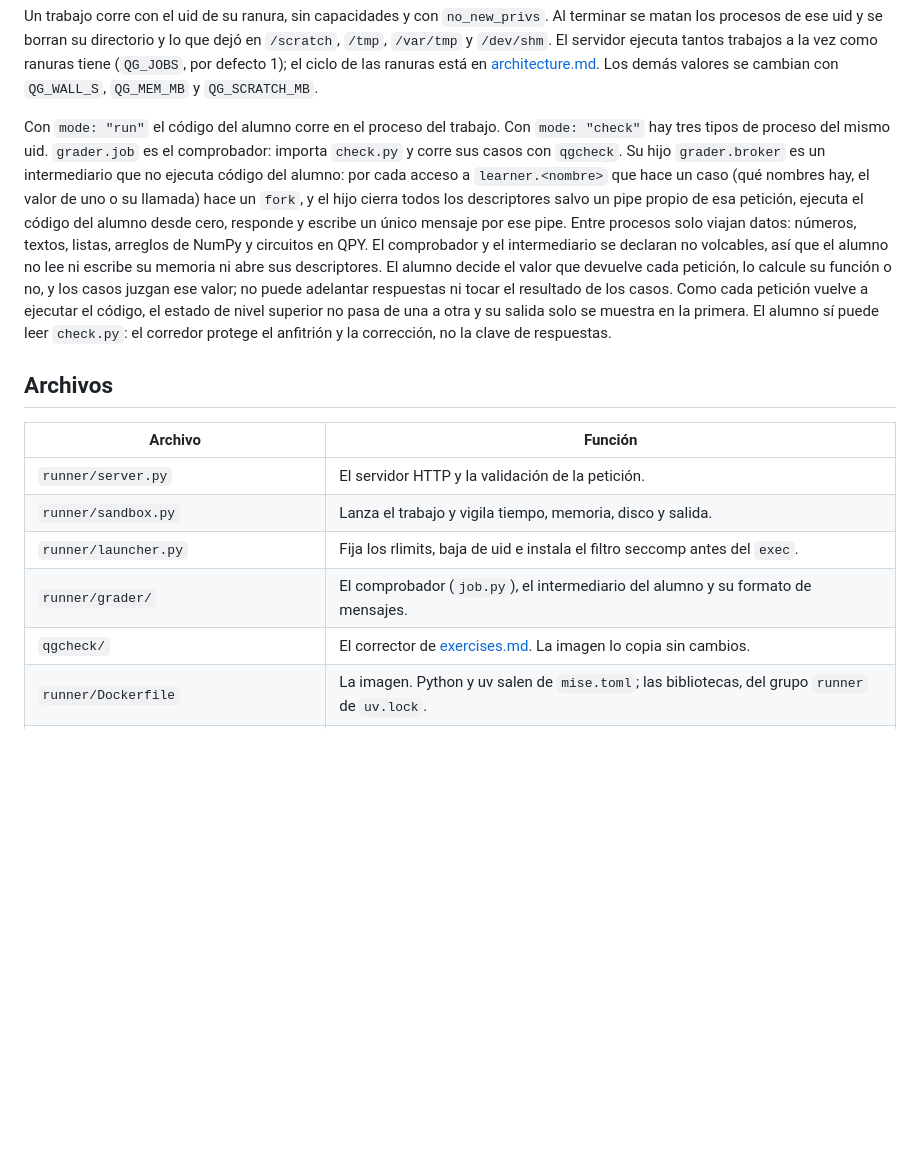
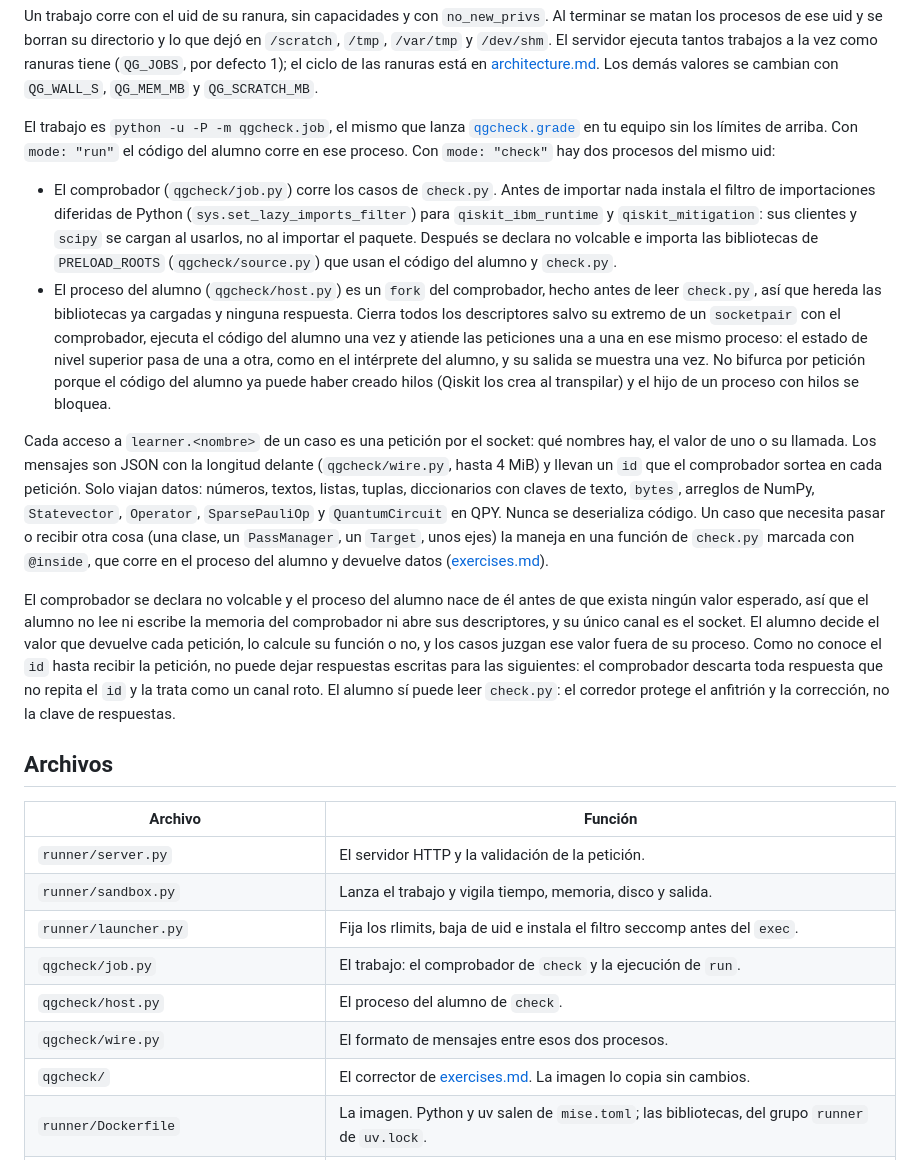
Before and after one commit to PedroRojasF/qiskit-guides-compartido, a Markdown page: docs/runner.md, the part around the change. GitHub-like rendering; blank space fills up the shorter version.

Commit message:
docs: update the runner process model and wire format

```diff
--- a/docs/runner.md
+++ b/docs/runner.md
@@ -91,22 +91,48 @@ trabajos a la vez como ranuras tiene (`QG_JOBS`, por defecto 1); el ciclo de las
 ranuras está en [architecture.md](architecture.md#runner). Los demás valores se
 cambian con `QG_WALL_S`, `QG_MEM_MB` y `QG_SCRATCH_MB`.
 
-Con `mode: "run"` el código del alumno corre en el proceso del trabajo. Con
-`mode: "check"` hay tres tipos de proceso del mismo uid. `grader.job` es el
-comprobador: importa `check.py` y corre sus casos con `qgcheck`. Su hijo
-`grader.broker` es un intermediario que no ejecuta código del alumno: por cada
-acceso a `learner.<nombre>` que hace un caso (qué nombres hay, el valor de uno o
-su llamada) hace un `fork`, y el hijo cierra todos los descriptores salvo un
-pipe propio de esa petición, ejecuta el código del alumno desde cero, responde y
-escribe un único mensaje por ese pipe. Entre procesos solo viajan datos:
-números, textos, listas, arreglos de NumPy y circuitos en QPY. El comprobador y
-el intermediario se declaran no volcables, así que el alumno no lee ni escribe
-su memoria ni abre sus descriptores. El alumno decide el valor que devuelve cada
-petición, lo calcule su función o no, y los casos juzgan ese valor; no puede
-adelantar respuestas ni tocar el resultado de los casos. Como cada petición
-vuelve a ejecutar el código, el estado de nivel superior no pasa de una a otra y
-su salida solo se muestra en la primera. El alumno sí puede leer `check.py`: el
-corredor protege el anfitrión y la corrección, no la clave de respuestas.
+El trabajo es `python -u -P -m qgcheck.job`, el mismo que lanza
+[`qgcheck.grade`](exercises.md#corregir-código) en tu equipo sin los límites de
+arriba. Con `mode: "run"` el código del alumno corre en ese proceso. Con
+`mode: "check"` hay dos procesos del mismo uid:
+
+- El comprobador (`qgcheck/job.py`) corre los casos de `check.py`. Antes de
+  importar nada instala el filtro de importaciones diferidas de Python
+  (`sys.set_lazy_imports_filter`) para `qiskit_ibm_runtime` y
+  `qiskit_mitigation`: sus clientes y `scipy` se cargan al usarlos, no al
+  importar el paquete. Después se declara no volcable e importa las bibliotecas
+  de `PRELOAD_ROOTS` (`qgcheck/source.py`) que usan el código del alumno y
+  `check.py`.
+- El proceso del alumno (`qgcheck/host.py`) es un `fork` del comprobador, hecho
+  antes de leer `check.py`, así que hereda las bibliotecas ya cargadas y ninguna
+  respuesta. Cierra todos los descriptores salvo su extremo de un `socketpair`
+  con el comprobador, ejecuta el código del alumno una vez y atiende las
+  peticiones una a una en ese mismo proceso: el estado de nivel superior pasa de
+  una a otra, como en el intérprete del alumno, y su salida se muestra una vez.
+  No bifurca por petición porque el código del alumno ya puede haber creado
+  hilos (Qiskit los crea al transpilar) y el hijo de un proceso con hilos se
+  bloquea.
+
+Cada acceso a `learner.<nombre>` de un caso es una petición por el socket: qué
+nombres hay, el valor de uno o su llamada. Los mensajes son JSON con la longitud
+delante (`qgcheck/wire.py`, hasta 4 MiB) y llevan un `id` que el comprobador
+sortea en cada petición. Solo viajan datos: números, textos, listas, tuplas,
+diccionarios con claves de texto, `bytes`, arreglos de NumPy, `Statevector`,
+`Operator`, `SparsePauliOp` y `QuantumCircuit` en QPY. Nunca se deserializa
+código. Un caso que necesita pasar o recibir otra cosa (una clase, un
+`PassManager`, un `Target`, unos ejes) la maneja en una función de `check.py`
+marcada con `@inside`, que corre en el proceso del alumno y devuelve datos
+([exercises.md](exercises.md#escribir-checkpy)).
+
+El comprobador se declara no volcable y el proceso del alumno nace de él antes
+de que exista ningún valor esperado, así que el alumno no lee ni escribe la
+memoria del comprobador ni abre sus descriptores, y su único canal es el socket.
+El alumno decide el valor que devuelve cada petición, lo calcule su función o
+no, y los casos juzgan ese valor fuera de su proceso. Como no conoce el `id`
+hasta recibir la petición, no puede dejar respuestas escritas para las
+siguientes: el comprobador descarta toda respuesta que no repita el `id` y la
+trata como un canal roto. El alumno sí puede leer `check.py`: el corredor
+protege el anfitrión y la corrección, no la clave de respuestas.
 
 ## Archivos
 
@@ -115,7 +141,9 @@ corredor protege el anfitrión y la corrección, no la clave de respuestas.
 | `runner/server.py`                   | El servidor HTTP y la validación de la petición.                                               |
 | `runner/sandbox.py`                  | Lanza el trabajo y vigila tiempo, memoria, disco y salida.                                     |
 | `runner/launcher.py`                 | Fija los rlimits, baja de uid e instala el filtro seccomp antes del `exec`.                    |
-| `runner/grader/`                     | El comprobador (`job.py`), el intermediario del alumno y su formato de mensajes.               |
+| `qgcheck/job.py`                     | El trabajo: el comprobador de `check` y la ejecución de `run`.                                 |
+| `qgcheck/host.py`                    | El proceso del alumno de `check`.                                                              |
+| `qgcheck/wire.py`                    | El formato de mensajes entre esos dos procesos.                                                |
 | `qgcheck/`                           | El corrector de [exercises.md](exercises.md). La imagen lo copia sin cambios.                  |
 | `runner/Dockerfile`                  | La imagen. Python y uv salen de `mise.toml`; las bibliotecas, del grupo `runner` de `uv.lock`. |
 | `runner/local.py`                    | Construye la imagen y la ejecuta con Docker y las banderas de aislamiento.                     |
```
Also changed, not shown: docs/architecture.md (+3 -3 lines), docs/exercises.md (+36 -12 lines).
